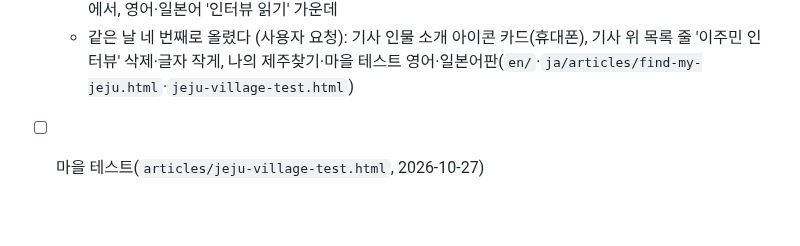
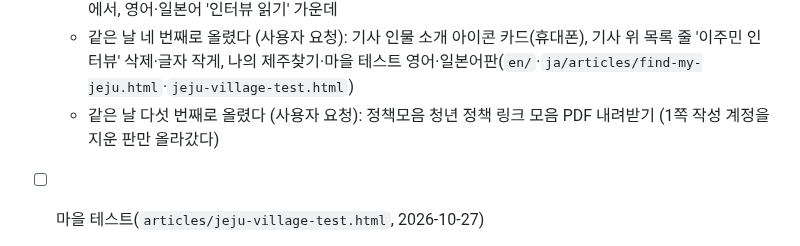
Before and after one commit to tnwls6490-a11y/ijejumin-webzine, a Markdown page: CLAUDE.md, the part around the change. GitHub-like rendering; blank space fills up the shorter version.

Commit message:
안내서: 2026-10-28 다섯 번째로 GitHub에 올린 내용 적기
Co-Authored-By: Claude Opus 5.5 <noreply@anthropic.com>

```diff
--- a/CLAUDE.md
+++ b/CLAUDE.md
@@ -715,6 +715,7 @@ ijejumin-webzine/
     제주 화면 → 인물 소개 버벅임, 언어를 바꿔도 보던 자리에서, 영어·일본어 '인터뷰 읽기' 가운데
   - 같은 날 네 번째로 올렸다 (사용자 요청): 기사 인물 소개 아이콘 카드(휴대폰), 기사 위 목록 줄 '이주민 인터뷰' 삭제·글자 작게,
     나의 제주찾기·마을 테스트 영어·일본어판(`en/`·`ja/articles/find-my-jeju.html`·`jeju-village-test.html`)
+  - 같은 날 다섯 번째로 올렸다 (사용자 요청): 정책모음 청년 정책 링크 모음 PDF 내려받기 (1쪽 작성 계정을 지운 판만 올라갔다)
 - [ ] 마을 테스트(`articles/jeju-village-test.html`, 2026-10-27)
   - 하르방·제목 그림(`images/village-test/`)과 첫 화면 배경 `find-test-bg.jpg`의 출처: 누가 무엇으로 만들었는지 `credits.txt`의 [확인 필요]를 채운다
   - 주황 버튼 위 흰 글자('테스트 시작하기' 등)는 헤더처럼 대비가 4.5:1에 못 미친다. 헤더·푸터와 같이 정한다
```
